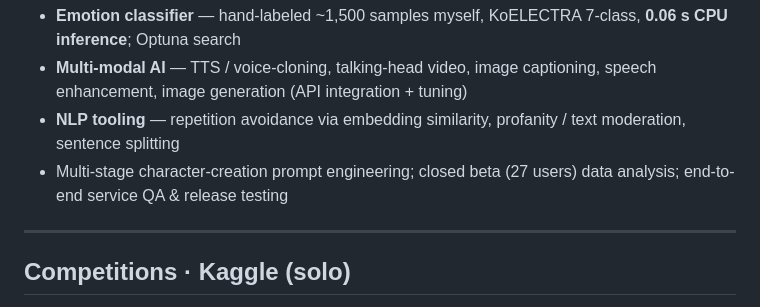
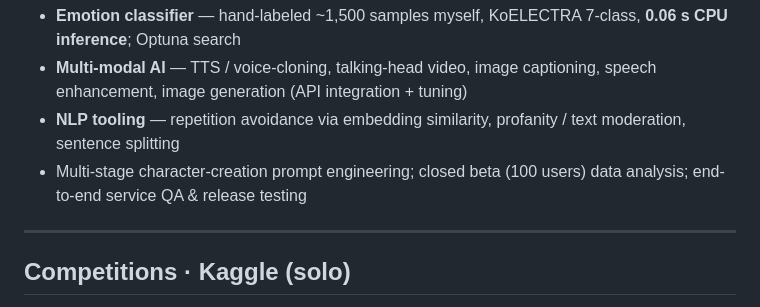
Before and after one commit to Foreist/Foreist.github.io, a Markdown page: resume.md, the part around the change. Drawn GitHub-style.

Commit message:
fix: closed beta user count 27 -> 100

```diff
--- a/resume.md
+++ b/resume.md
@@ -46,7 +46,7 @@ Sole AI/ML engineer on a multi-modal conversational AI service — designed, bui
 - **Emotion classifier** — hand-labeled ~1,500 samples myself, KoELECTRA 7-class, **0.06 s CPU inference**; Optuna search
 - **Multi-modal AI** — TTS / voice-cloning, talking-head video, image captioning, speech enhancement, image generation (API integration + tuning)
 - **NLP tooling** — repetition avoidance via embedding similarity, profanity / text moderation, sentence splitting
-- Multi-stage character-creation prompt engineering; closed beta (27 users) data analysis; end-to-end service QA & release testing
+- Multi-stage character-creation prompt engineering; closed beta (100 users) data analysis; end-to-end service QA & release testing
 
 ---
 
```
